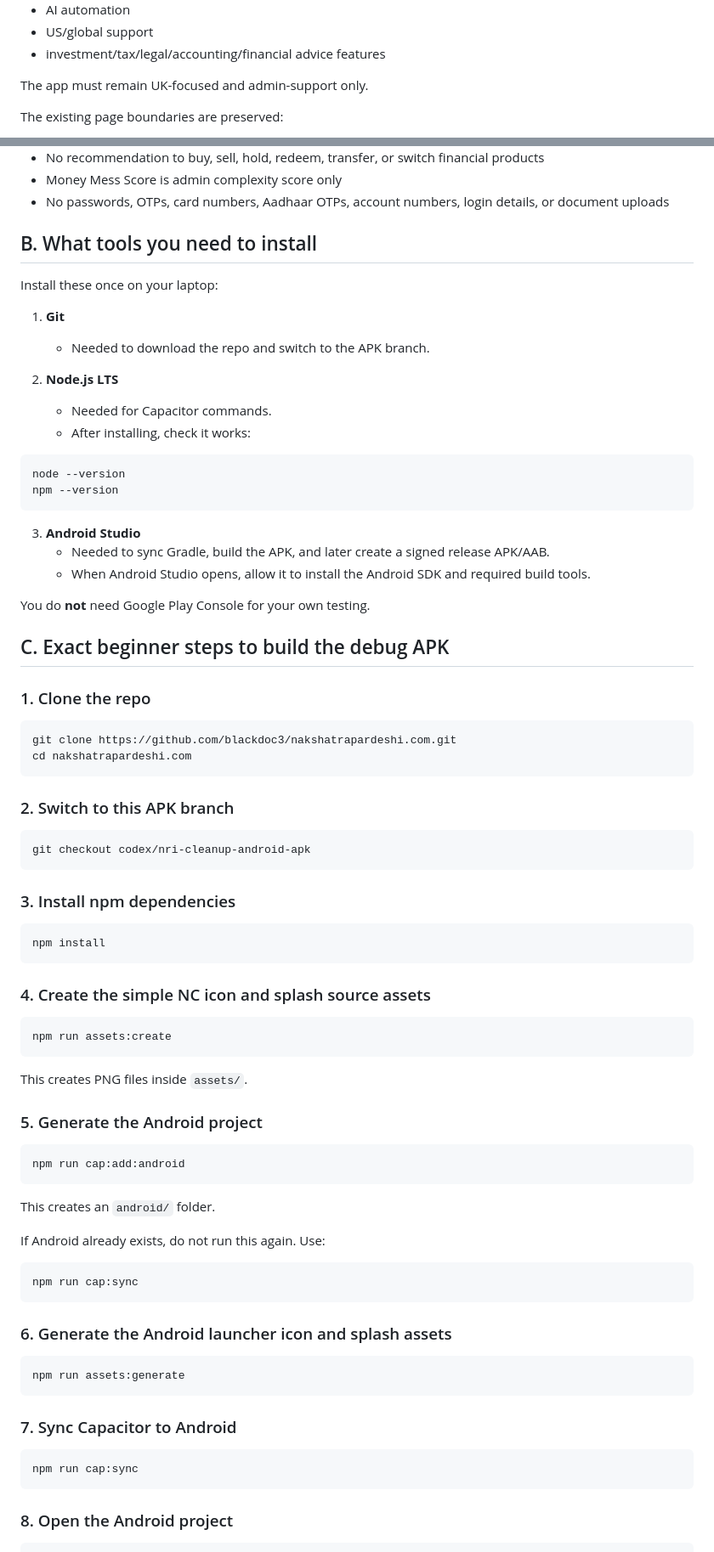
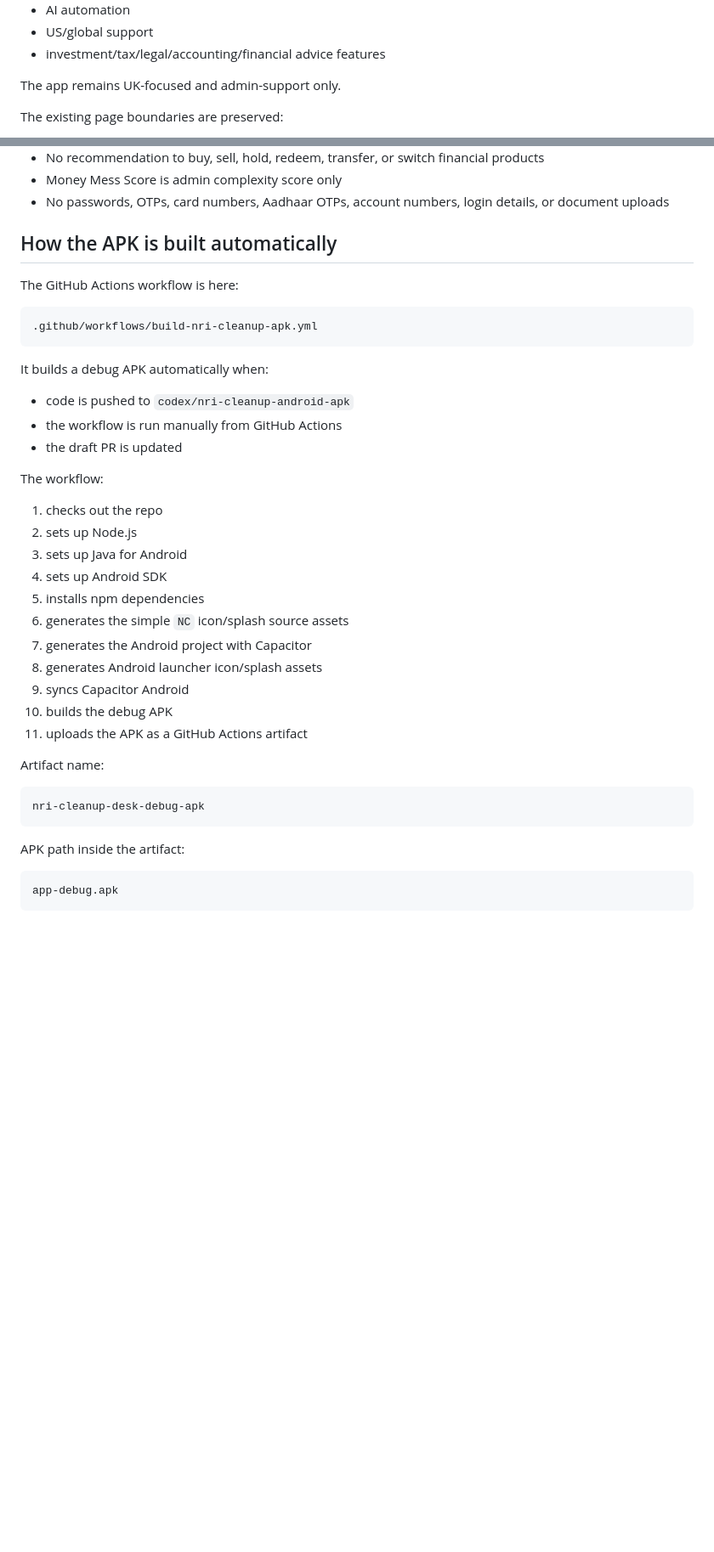
Before and after one commit to blackdoc3/nakshatrapardeshi.com, a Markdown page: README-ANDROID-APK.md, 2 parts joined by grey strips. Shown at 85% size. Rendered like a GitHub page; blank space fills up the shorter version.

````diff
--- a/README-ANDROID-APK.md
+++ b/README-ANDROID-APK.md
@@ -39,7 +37,7 @@ This APK does **not** add:
 - US/global support
 - investment/tax/legal/accounting/financial advice features
 
-The app must remain UK-focused and admin-support only.
+The app remains UK-focused and admin-support only.
 
 The existing page boundaries are preserved:
 
@@ -55,82 +53,43 @@ The existing page boundaries are preserved:
 - Money Mess Score is admin complexity score only
 - No passwords, OTPs, card numbers, Aadhaar OTPs, account numbers, login details, or document uploads
 
-## B. What tools you need to install
+## How the APK is built automatically
 
-Install these once on your laptop:
+The GitHub Actions workflow is here:
 
-1. **Git**
-   - Needed to download the repo and switch to the APK branch.
-
-2. **Node.js LTS**
-   - Needed for Capacitor commands.
-   - After installing, check it works:
-
-```bash
-node --version
-npm --version
+```text
+.github/workflows/build-nri-cleanup-apk.yml
 ```
 
-3. **Android Studio**
-   - Needed to sync Gradle, build the APK, and later create a signed release APK/AAB.
-   - When Android Studio opens, allow it to install the Android SDK and required build tools.
+It builds a debug APK automatically when:
 
-You do **not** need Google Play Console for your own testing.
+- code is pushed to `codex/nri-cleanup-android-apk`
+- the workflow is run manually from GitHub Actions
+- the draft PR is updated
 
-## C. Exact beginner steps to build the debug APK
+The workflow:
 
-### 1. Clone the repo
+1. checks out the repo
+2. sets up Node.js
+3. sets up Java for Android
+4. sets up Android SDK
+5. installs npm dependencies
+6. generates the simple `NC` icon/splash source assets
+7. generates the Android project with Capacitor
+8. generates Android launcher icon/splash assets
+9. syncs Capacitor Android
+10. builds the debug APK
+11. uploads the APK as a GitHub Actions artifact
 
-```bash
-git clone https://github.com/blackdoc3/nakshatrapardeshi.com.git
-cd nakshatrapardeshi.com
+Artifact name:
+
+```text
+nri-cleanup-desk-debug-apk
 ```
 
-### 2. Switch to this APK branch
+APK path inside the artifact:
 
-```bash
-git checkout codex/nri-cleanup-android-apk
+```text
+app-debug.apk
 ```
 
-### 3. Install npm dependencies
-
-```bash
-npm install
-```
-
-### 4. Create the simple NC icon and splash source assets
-
-```bash
-npm run assets:create
-```
-
-This creates PNG files inside `assets/`.
-
-### 5. Generate the Android project
-
-```bash
-npm run cap:add:android
-```
-
-This creates an `android/` folder.
-
-If Android already exists, do not run this again. Use:
-
-```bash
-npm run cap:sync
-```
-
-### 6. Generate the Android launcher icon and splash assets
-
-```bash
-npm run assets:generate
-```
-
-### 7. Sync Capacitor to Android
-
-```bash
-npm run cap:sync
-```
-
-### 8. Open the Android project
-
````
Also changed, not shown: other parts of README-ANDROID-APK.md (+153 -227 lines).
